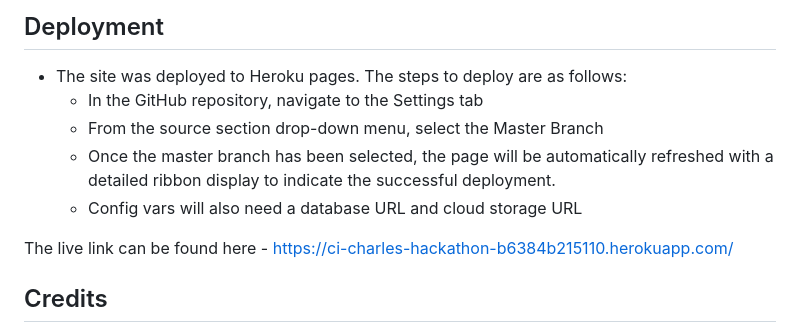
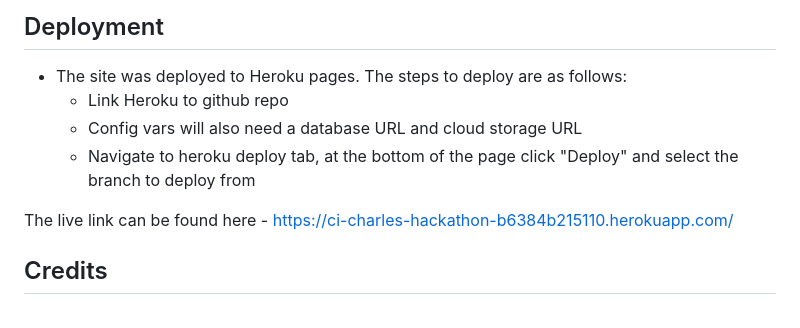
Before and after one commit to CBainCoding/DjangoDisruptors, a Markdown page: README.md, the part around the change. Drawn GitHub-style.

Commit message:
Actually finalised readme

```diff
--- a/README.md
+++ b/README.md
@@ -118,10 +118,9 @@ Images on heroku deployment sometimes stop displaying and need to be added back
 ## Deployment
 
 - The site was deployed to Heroku pages. The steps to deploy are as follows:
-  - In the GitHub repository, navigate to the Settings tab
-  - From the source section drop-down menu, select the Master Branch
-  - Once the master branch has been selected, the page will be automatically refreshed with a detailed ribbon display to indicate the successful deployment.
+  - Link Heroku to github repo
   - Config vars will also need a database URL and cloud storage URL
+  - Navigate to heroku deploy tab, at the bottom of the page click "Deploy" and select the branch to deploy from
 
 The live link can be found here - https://ci-charles-hackathon-b6384b215110.herokuapp.com/
 
```
